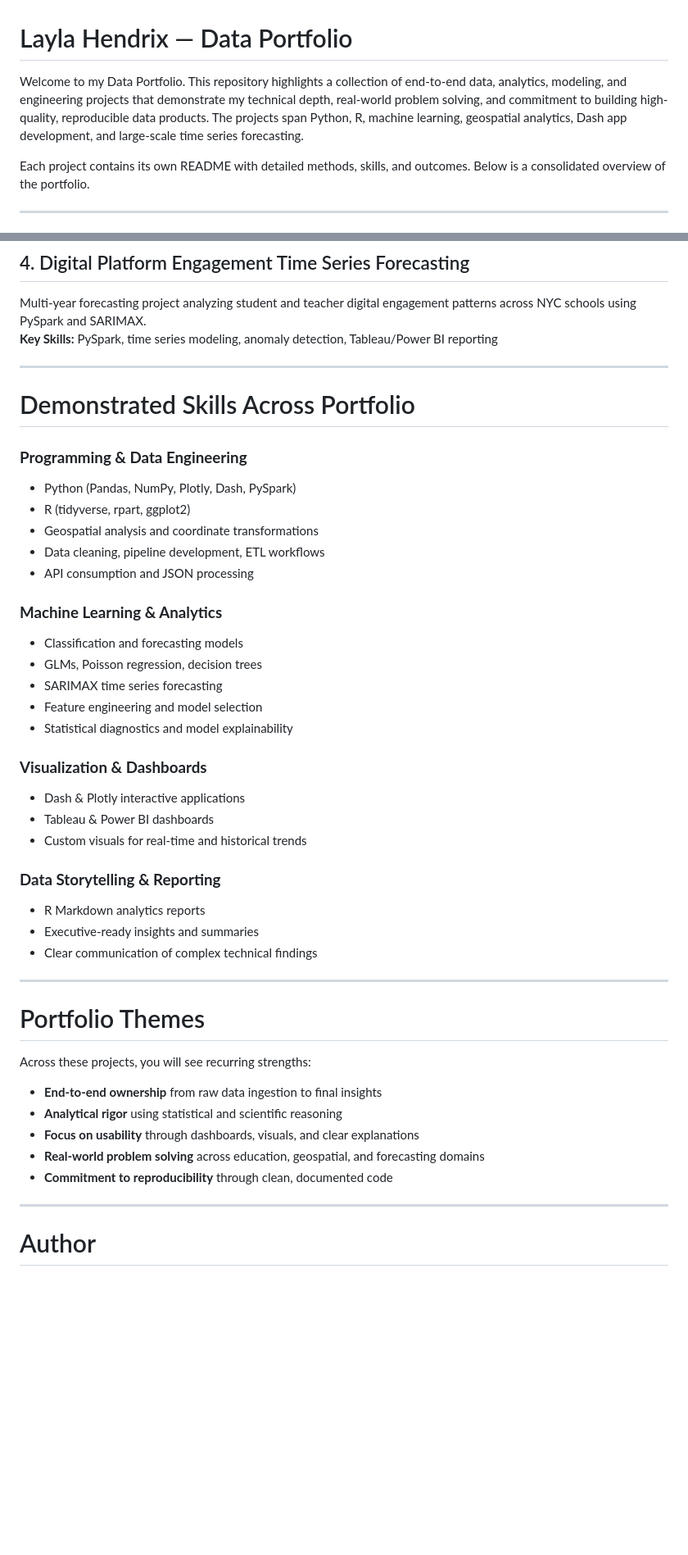
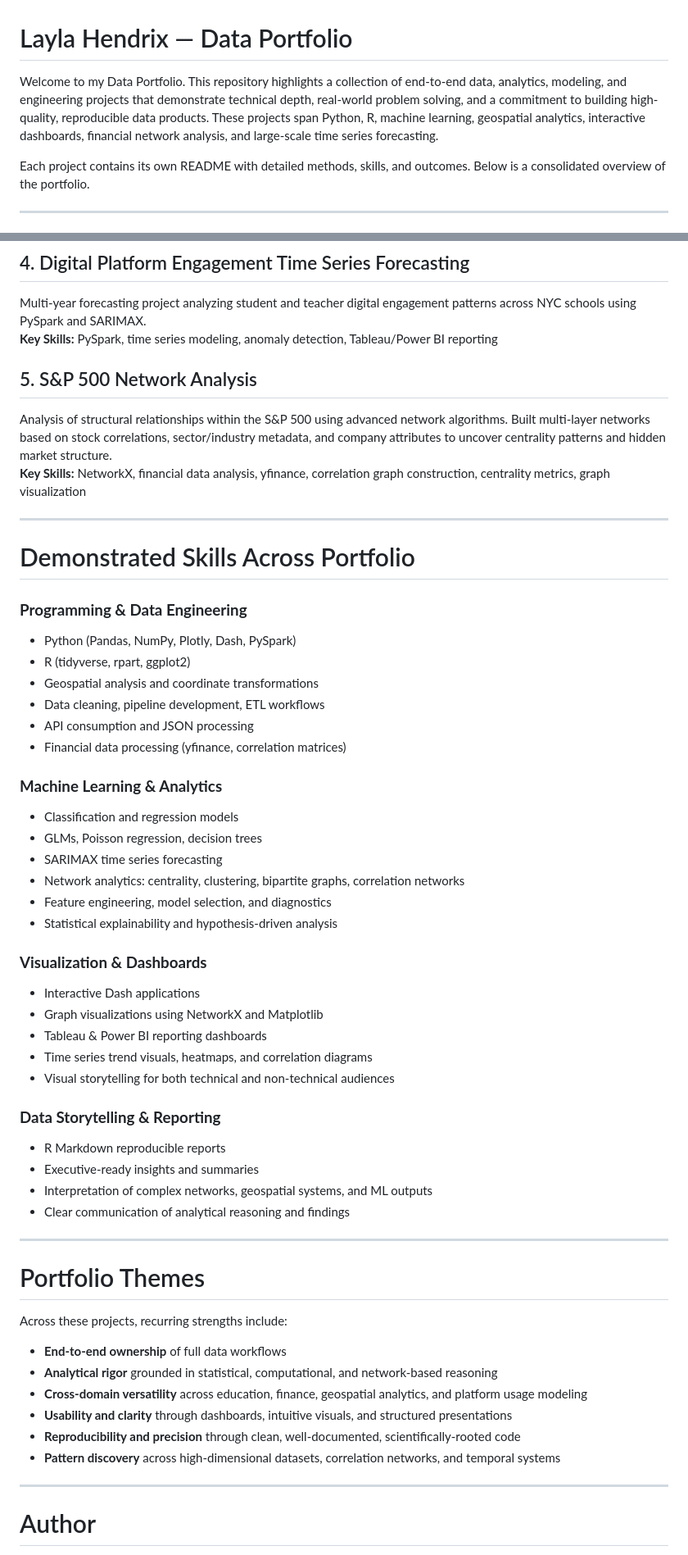
Before and after one commit to HendrixCode42/DataPorfolio, a Markdown page: README.md, 2 parts joined by grey strips. Shown: that part at 82% size. Rendered like a GitHub page; blank space fills up the shorter version.

```diff
--- a/README.md
+++ b/README.md
@@ -1,6 +1,6 @@
 # Layla Hendrix — Data Portfolio
 
-Welcome to my Data Portfolio. This repository highlights a collection of end-to-end data, analytics, modeling, and engineering projects that demonstrate my technical depth, real-world problem solving, and commitment to building high-quality, reproducible data products. The projects span Python, R, machine learning, geospatial analytics, Dash app development, and large-scale time series forecasting.
+Welcome to my Data Portfolio. This repository highlights a collection of end-to-end data, analytics, modeling, and engineering projects that demonstrate technical depth, real-world problem solving, and a commitment to building high-quality, reproducible data products. These projects span Python, R, machine learning, geospatial analytics, interactive dashboards, financial network analysis, and large-scale time series forecasting.
 
 Each project contains its own README with detailed methods, skills, and outcomes. Below is a consolidated overview of the portfolio.
 
@@ -24,6 +24,10 @@ Engineering-heavy coding challenge implementing precise geodetic coordinate tran
 Multi-year forecasting project analyzing student and teacher digital engagement patterns across NYC schools using PySpark and SARIMAX.
 **Key Skills:** PySpark, time series modeling, anomaly detection, Tableau/Power BI reporting
 
+## 5. S&P 500 Network Analysis
+Analysis of structural relationships within the S&P 500 using advanced network algorithms. Built multi-layer networks based on stock correlations, sector/industry metadata, and company attributes to uncover centrality patterns and hidden market structure.
+**Key Skills:** NetworkX, financial data analysis, yfinance, correlation graph construction, centrality metrics, graph visualization
+
 ---
 
 # Demonstrated Skills Across Portfolio
@@ -34,35 +38,41 @@ Multi-year forecasting project analyzing student and teacher digital engagement
 - Geospatial analysis and coordinate transformations
 - Data cleaning, pipeline development, ETL workflows
 - API consumption and JSON processing
+- Financial data processing (yfinance, correlation matrices)
 
 ### **Machine Learning & Analytics**
-- Classification and forecasting models
+- Classification and regression models
 - GLMs, Poisson regression, decision trees
 - SARIMAX time series forecasting
-- Feature engineering and model selection
-- Statistical diagnostics and model explainability
+- Network analytics: centrality, clustering, bipartite graphs, correlation networks
+- Feature engineering, model selection, and diagnostics
+- Statistical explainability and hypothesis-driven analysis
 
 ### **Visualization & Dashboards**
-- Dash & Plotly interactive applications
-- Tableau & Power BI dashboards
-- Custom visuals for real-time and historical trends
+- Interactive Dash applications
+- Graph visualizations using NetworkX and Matplotlib
+- Tableau & Power BI reporting dashboards
+- Time series trend visuals, heatmaps, and correlation diagrams
+- Visual storytelling for both technical and non-technical audiences
 
 ### **Data Storytelling & Reporting**
-- R Markdown analytics reports
+- R Markdown reproducible reports
 - Executive-ready insights and summaries
-- Clear communication of complex technical findings
+- Interpretation of complex networks, geospatial systems, and ML outputs
+- Clear communication of analytical reasoning and findings
 
 ---
 
 # Portfolio Themes
 
-Across these projects, you will see recurring strengths:
+Across these projects, recurring strengths include:
 
-- **End-to-end ownership** from raw data ingestion to final insights
-- **Analytical rigor** using statistical and scientific reasoning
-- **Focus on usability** through dashboards, visuals, and clear explanations
-- **Real-world problem solving** across education, geospatial, and forecasting domains
-- **Commitment to reproducibility** through clean, documented code
+- **End-to-end ownership** of full data workflows
+- **Analytical rigor** grounded in statistical, computational, and network-based reasoning
+- **Cross-domain versatility** across education, finance, geospatial analytics, and platform usage modeling
+- **Usability and clarity** through dashboards, intuitive visuals, and structured presentations
+- **Reproducibility and precision** through clean, well-documented, scientifically-rooted code
+- **Pattern discovery** across high-dimensional datasets, correlation networks, and temporal systems
 
 ---
 
```
